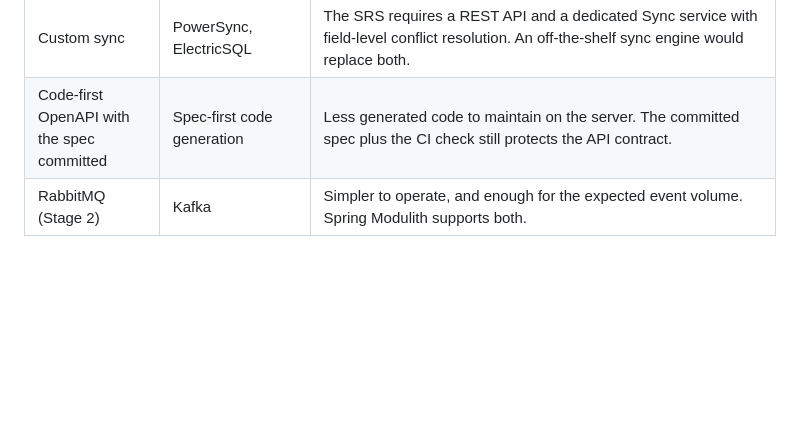
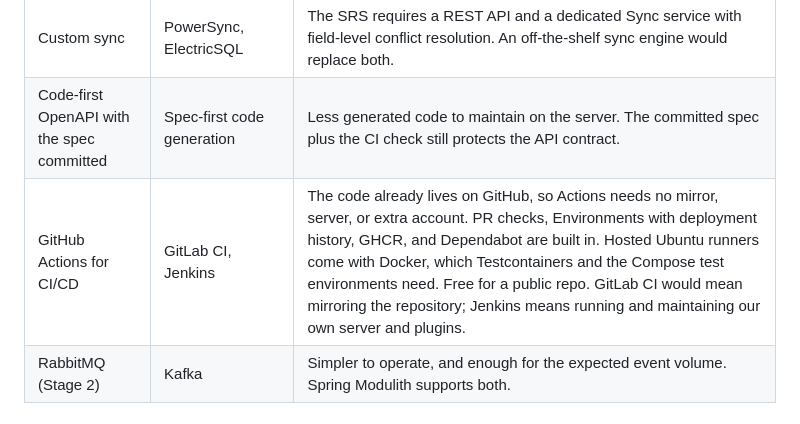
Before and after one commit to siriknikita/future-todo-app, a Markdown page: ARCHITECTURE.md, the part around the change. GitHub-like rendering; blank space fills up the shorter version.

Commit message:
KAN-87 Record why the pipeline uses GitHub Actions
Co-Authored-By: Claude Opus 5.5 <noreply@anthropic.com>

```diff
--- a/ARCHITECTURE.md
+++ b/ARCHITECTURE.md
@@ -193,6 +193,7 @@ Coverage is measured with Kover (backend) and `flutter test --coverage` (client)
 | Backend-issued JWTs | Keycloak / hosted identity provider | The SRS plans an in-house Identity Service. Keycloak adds a heavy service to run for what is a small feature set. |
 | Custom sync | PowerSync, ElectricSQL | The SRS requires a REST API and a dedicated Sync service with field-level conflict resolution. An off-the-shelf sync engine would replace both. |
 | Code-first OpenAPI with the spec committed | Spec-first code generation | Less generated code to maintain on the server. The committed spec plus the CI check still protects the API contract. |
+| GitHub Actions for CI/CD | GitLab CI, Jenkins | The code already lives on GitHub, so Actions needs no mirror, server, or extra account. PR checks, Environments with deployment history, GHCR, and Dependabot are built in. Hosted Ubuntu runners come with Docker, which Testcontainers and the Compose test environments need. Free for a public repo. GitLab CI would mean mirroring the repository; Jenkins means running and maintaining our own server and plugins. |
 | RabbitMQ (Stage 2) | Kafka | Simpler to operate, and enough for the expected event volume. Spring Modulith supports both. |
 
 ## Known constraints
```
